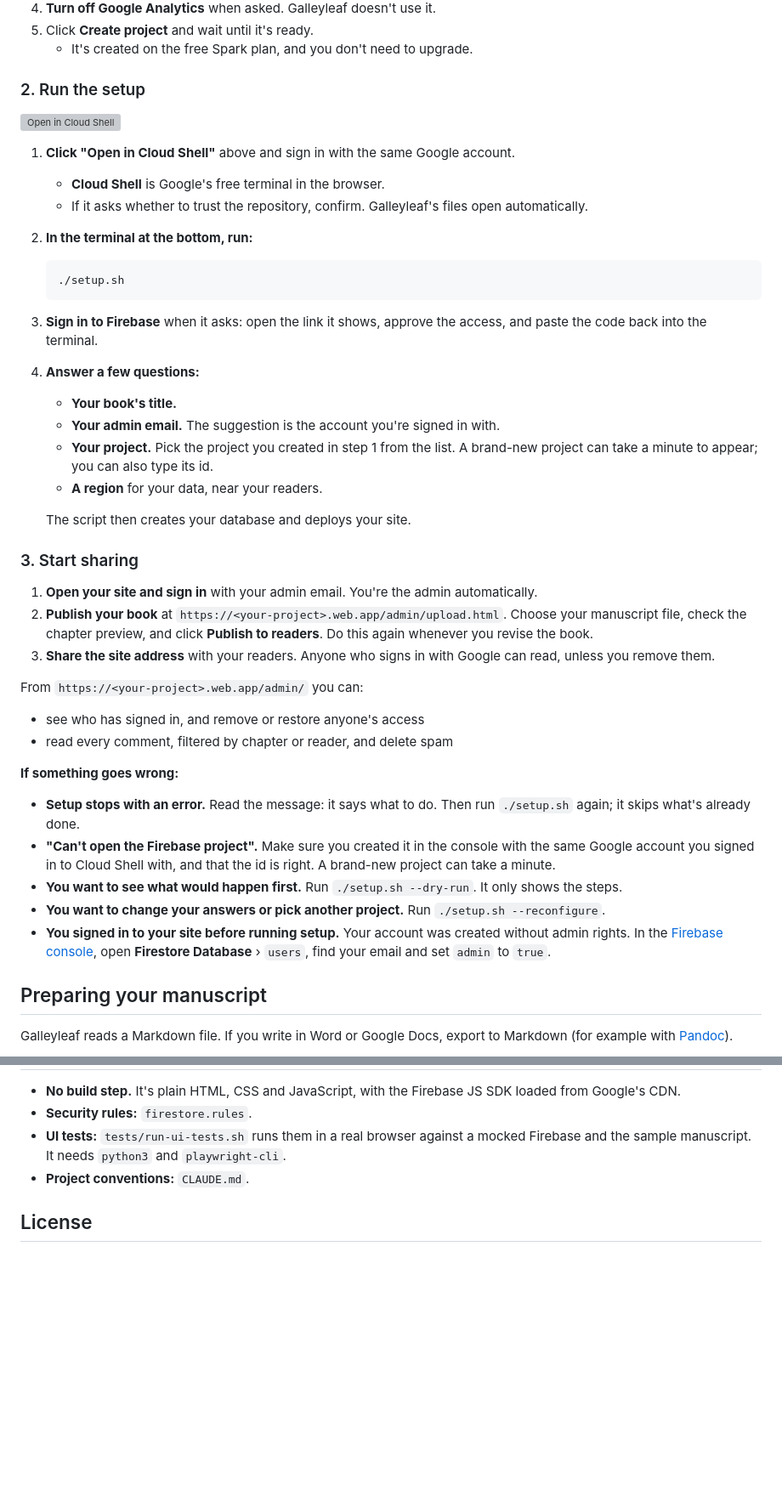
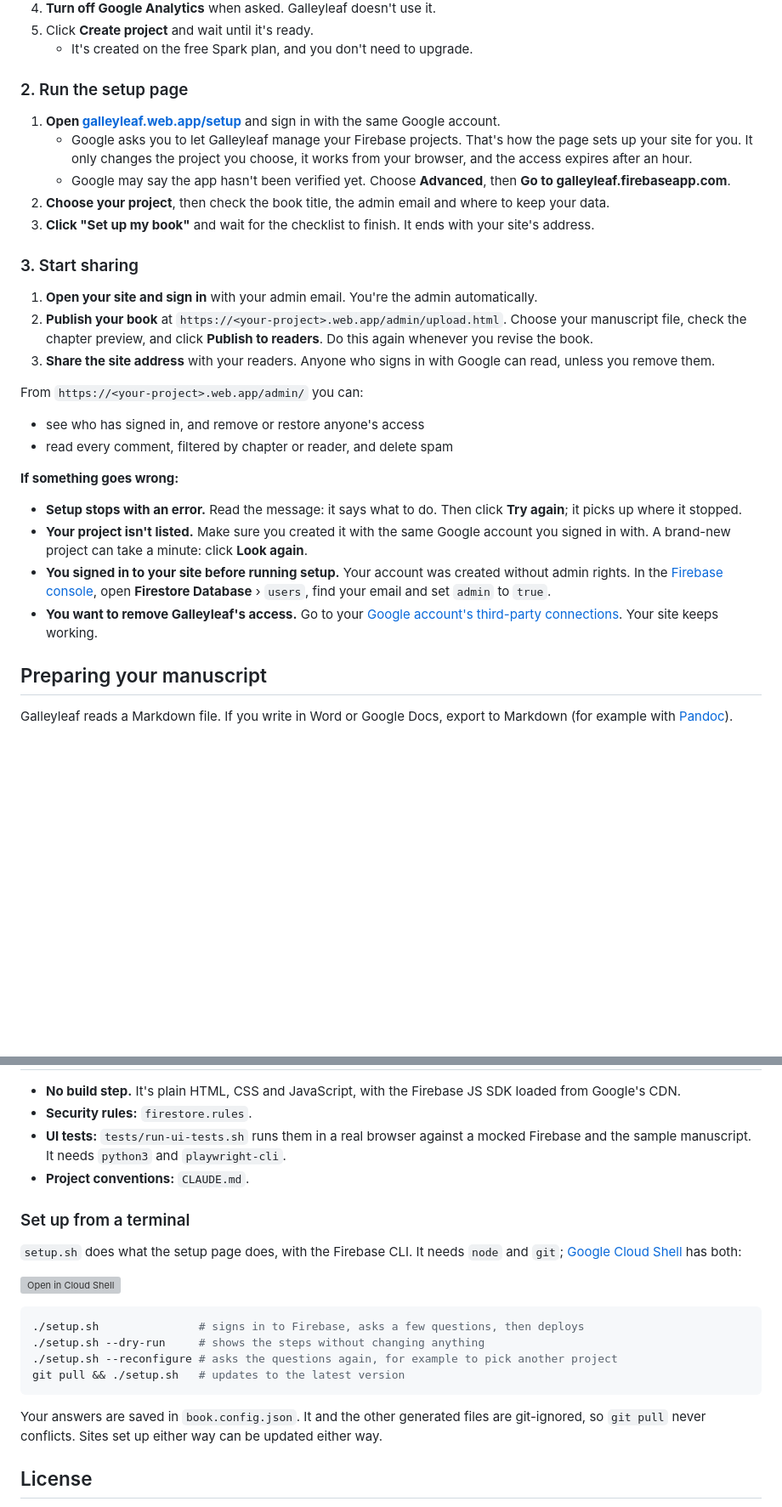
Before and after one commit to galleyleaf/galleyleaf, a Markdown page: README.md, 2 parts joined by grey strips. Shown at 85% size. Rendered like a GitHub page; blank space fills up the shorter version; grey boxes are pictures that could not be loaded.

Commit message:
README: set up and update from the Galleyleaf setup page; setup.sh moves to the developer section
Co-Authored-By: Claude Opus 5.5 <noreply@anthropic.com>

````diff
--- a/README.md
+++ b/README.md
@@ -29,27 +29,13 @@ Setup takes about 10 minutes in your browser: create a project on the Firebase w
 5. Click **Create project** and wait until it's ready.
    - It's created on the free Spark plan, and you don't need to upgrade.
 
-### 2. Run the setup
+### 2. Run the setup page
 
-[![Open in Cloud Shell](https://www.gstatic.com/cloudssh/images/open-btn.svg)](https://shell.cloud.google.com/cloudshell/editor?cloudshell_git_repo=https://github.com/galleyleaf/galleyleaf&cloudshell_workspace=.)
-
-1. **Click "Open in Cloud Shell"** above and sign in with the same Google account.
-   - **Cloud Shell** is Google's free terminal in the browser.
-   - If it asks whether to trust the repository, confirm. Galleyleaf's files open automatically.
-2. **In the terminal at the bottom, run:**
-
-   ```bash
-   ./setup.sh
-   ```
-
-3. **Sign in to Firebase** when it asks: open the link it shows, approve the access, and paste the code back into the terminal.
-4. **Answer a few questions:**
-   - **Your book's title.**
-   - **Your admin email.** The suggestion is the account you're signed in with.
-   - **Your project.** Pick the project you created in step 1 from the list. A brand-new project can take a minute to appear; you can also type its id.
-   - **A region** for your data, near your readers.
-
-   The script then creates your database and deploys your site.
+1. **Open [galleyleaf.web.app/setup](https://galleyleaf.web.app/setup)** and sign in with the same Google account.
+   - Google asks you to let Galleyleaf manage your Firebase projects. That's how the page sets up your site for you. It only changes the project you choose, it works from your browser, and the access expires after an hour.
+   - Google may say the app hasn't been verified yet. Choose **Advanced**, then **Go to galleyleaf.firebaseapp.com**.
+2. **Choose your project**, then check the book title, the admin email and where to keep your data.
+3. **Click "Set up my book"** and wait for the checklist to finish. It ends with your site's address.
 
 ### 3. Start sharing
 
@@ -62,11 +48,10 @@ From `https://<your-project>.web.app/admin/` you can:
 - read every comment, filtered by chapter or reader, and delete spam
 
 **If something goes wrong:**
-- **Setup stops with an error.** Read the message: it says what to do. Then run `./setup.sh` again; it skips what's already done.
-- **"Can't open the Firebase project".** Make sure you created it in the console with the same Google account you signed in to Cloud Shell with, and that the id is right. A brand-new project can take a minute.
-- **You want to see what would happen first.** Run `./setup.sh --dry-run`. It only shows the steps.
-- **You want to change your answers or pick another project.** Run `./setup.sh --reconfigure`.
+- **Setup stops with an error.** Read the message: it says what to do. Then click **Try again**; it picks up where it stopped.
+- **Your project isn't listed.** Make sure you created it with the same Google account you signed in with. A brand-new project can take a minute: click **Look again**.
 - **You signed in to your site before running setup.** Your account was created without admin rights. In the [Firebase console](https://console.firebase.google.com/), open **Firestore Database** › `users`, find your email and set `admin` to `true`.
+- **You want to remove Galleyleaf's access.** Go to your [Google account's third-party connections](https://myaccount.google.com/connections). Your site keeps working.
 
 ## Preparing your manuscript
 
@@ -127,6 +106,21 @@ Your answers are saved in `book.config.json`, so it just redeploys. Your own set
 - **UI tests:** `tests/run-ui-tests.sh` runs them in a real browser against a mocked Firebase and the sample manuscript. It needs `python3` and `playwright-cli`.
 - **Project conventions:** `CLAUDE.md`.
 
+### Set up from a terminal
+
+`setup.sh` does what the setup page does, with the Firebase CLI. It needs `node` and `git`; [Google Cloud Shell](https://shell.cloud.google.com/) has both:
+
+[![Open in Cloud Shell](https://www.gstatic.com/cloudssh/images/open-btn.svg)](https://shell.cloud.google.com/cloudshell/editor?cloudshell_git_repo=https://github.com/galleyleaf/galleyleaf&cloudshell_workspace=.)
+
+```bash
+./setup.sh               # signs in to Firebase, asks a few questions, then deploys
+./setup.sh --dry-run     # shows the steps without changing anything
+./setup.sh --reconfigure # asks the questions again, for example to pick another project
+git pull && ./setup.sh   # updates to the latest version
+```
+
+Your answers are saved in `book.config.json`. It and the other generated files are git-ignored, so `git pull` never conflicts. Sites set up either way can be updated either way.
+
 ## License
 
 [GNU Affero General Public License v3.0](LICENSE). You're free to use, modify and deploy Galleyleaf. If you run a modified version for others, you must make your modified source code available to its users.
````
Also changed, not shown: other parts of README.md (+2 -8 lines).
